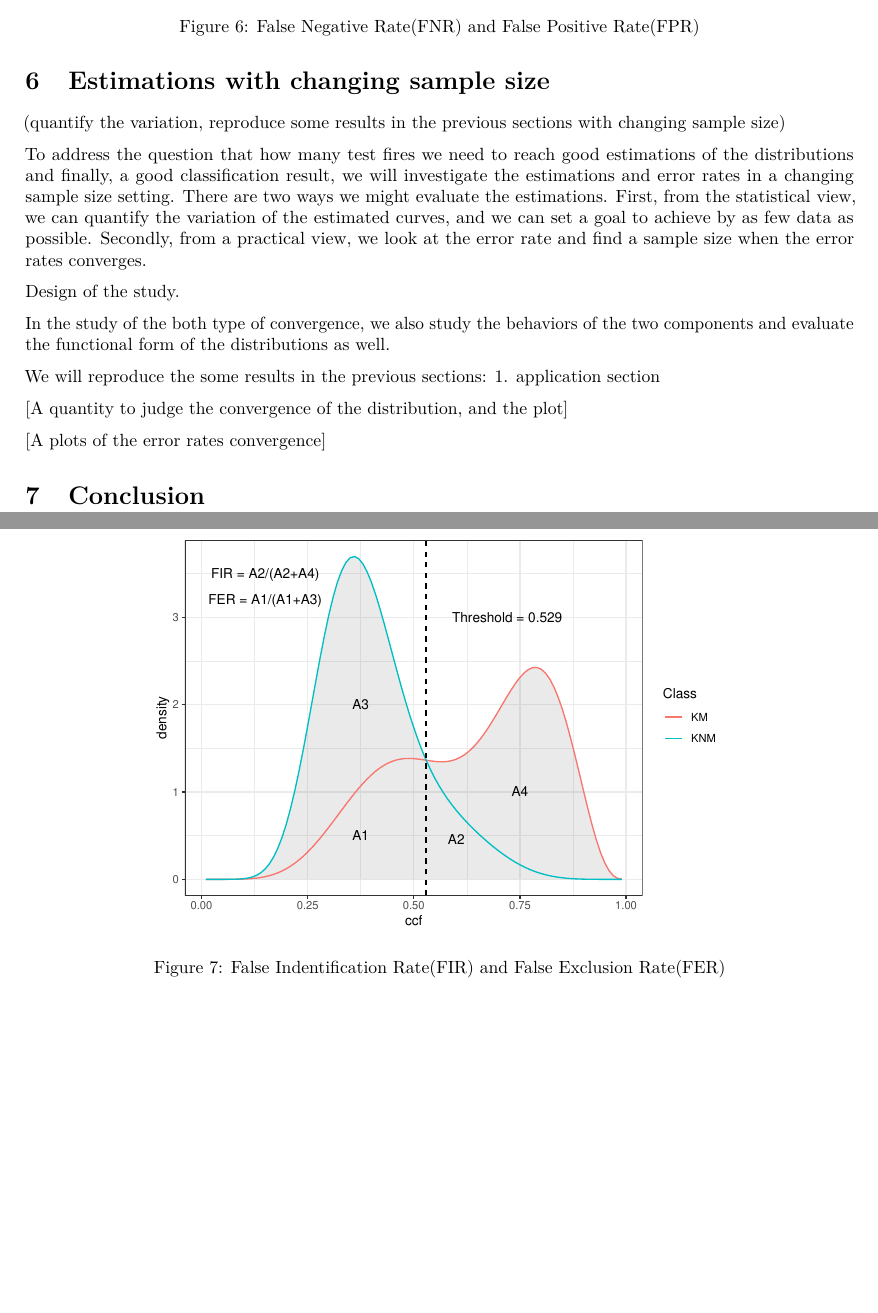
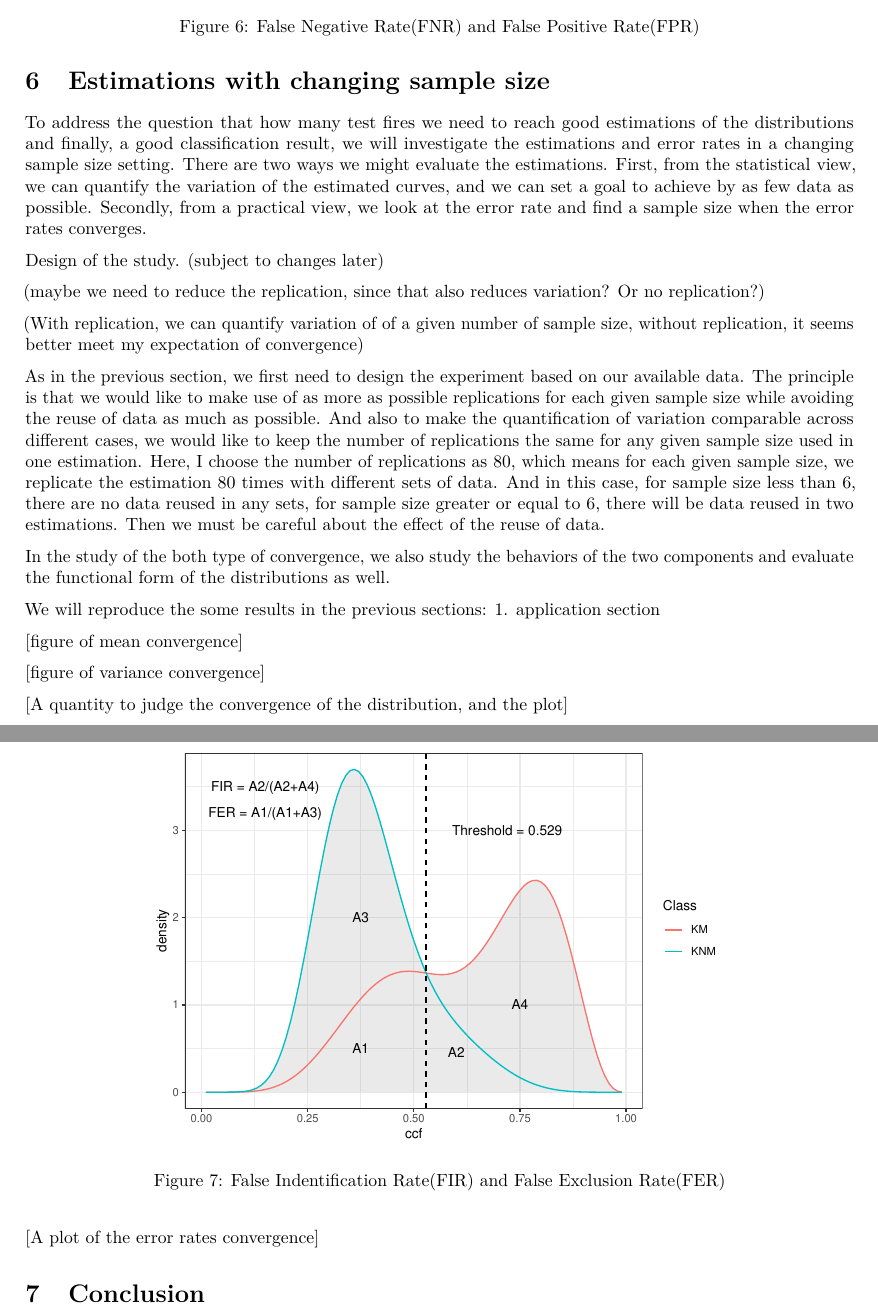
Before and after one commit to yaweige/mixture-beta-model-fit, an R Markdown document (writeup/writeup.Rmd): two parts of pages 11 and 12 of 13 before the commit and two parts of pages 11 and 12 of 16 after it, joined at a grey line, cut so that both start at the same text, the shorter picture padded with empty space. Rendered offline with R 4.5, knitr and Pandoc, then LaTeX, with nearby package versions; drawn as R Markdown's standard PDF in place of the format the file asks for.

Commit message:
add some figures (for illustration purpose)

````diff
--- a/writeup/writeup.Rmd
+++ b/writeup/writeup.Rmd
@@ -431,14 +431,20 @@ Overall, the error rates are not small enough to give confidence to any conclusi
 Estimations with changing sample size
 ================================
 
-(quantify the variation, reproduce some results in the previous sections with changing sample size)
-
 To address the question that how many test fires we need to reach good estimations of the distributions and finally, a good classification result, we will investigate the estimations and error rates in a changing sample size setting. There are two ways we might evaluate the estimations. First, from the statistical view, we can quantify the variation of the estimated curves, and we can set a goal to achieve by as few data as possible. Secondly, from a practical view, we look at the error rate and find a sample size when the error rates converges.
 
-Design of the study.
+Design of the study. (subject to changes later)
+
+(maybe we need to reduce the replication, since that also reduces variation? Or no replication?)
+
+(With replication, we can quantify variation of of a given number of sample size, without replication, it seems better meet my expectation of convergence)
+
+As in the previous section, we first need to design the experiment based on our available data. The principle is that we would like to make use of as more as possible replications for each given sample size while avoiding the reuse of data as much as possible. And also to make the quantification of variation comparable across different cases, we would like to keep the number of replications the same for any given sample size used in one estimation. Here, I choose the number of replications as 80, which means for each given sample size, we replicate the estimation 80 times with different sets of data. And in this case, for sample size less than 6, there are no data reused in any sets, for sample size greater or equal to 6, there will be data reused in two estimations. Then we must be careful about the effect of the reuse of data.
+
 
 In the study of the both type of convergence, we also study the behaviors of the two components and evaluate the functional form of the distributions as well.
 
 
 We will reproduce the some results in the previous sections: 1. application section
 
+```{r change-size-mu1mu2mu, out.width="70%", fig.align="center", fig.cap="change-size-mu1mu2mu", fig.keep="hold", fig.pos="h"}
@@ -445,6 +462,14 @@ We will reproduce the some results in the previous sections: 1. application sect
+```{r nchange-size-mu1mu2, out.width="70%", fig.align="center", fig.cap="change-size-mu1mu2", fig.keep="hold", fig.pos="h"}
+knitr::include_graphics("../code/organized code/generated figures/change_size_mu1mu2.png")
+```
+
+[figure of mean convergence]
+
+[figure of variance convergence]
+
 [A quantity to judge the convergence of the distribution, and the plot]
 
-[A plots of the error rates convergence]
+[A plot of the error rates convergence]
 
 
 
````
Also changed, not shown: code/organized code/generated figures/change_size_mu1mu2.png (added), code/organized code/generated figures/change_size_mu1mu2mu.png (added), code/organized code/generated figures/change_size_p1.png (added), code/organized code/generated figures/change_size_var1var2var.png (added), writeup/writeup.pdf, writeup/writeup.Rmd (13 more changed lines).
